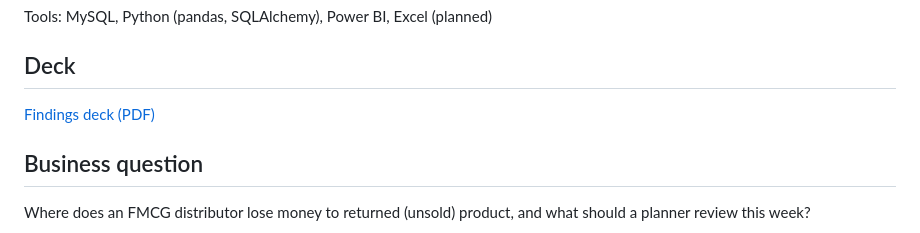
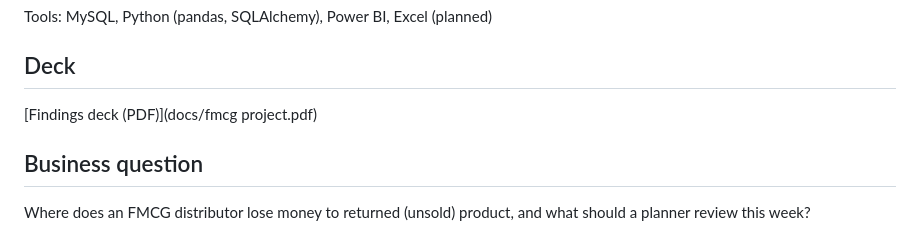
Before and after one commit to Aaravvv-git/FMCG-Inventory-Control-Tower, a Markdown page: README.md, the part around the change. Rendered like a GitHub page.

Commit message:
Update findings deck link in README

```diff
--- a/README.md
+++ b/README.md
@@ -9,7 +9,7 @@
 Tools: MySQL, Python (pandas, SQLAlchemy), Power BI, Excel (planned)
 
 ## Deck
-[Findings deck (PDF)](docs/findings_deck.pdf)
+[Findings deck (PDF)](docs/fmcg project.pdf)
 
 ## Business question
 Where does an FMCG distributor lose money to returned (unsold) product, and what should a planner review this week?
```
